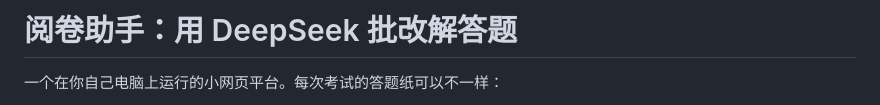
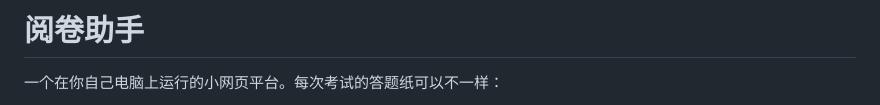
Before and after one commit to muifaa/autograde, a Markdown page: README.md, the part around the change. Drawn GitHub-style.

```diff
--- a/README.md
+++ b/README.md
@@ -1,4 +1,4 @@
-# 阅卷助手：用 DeepSeek 批改解答题
+# 阅卷助手
 
 一个在你自己电脑上运行的小网页平台。每次考试的答题纸可以不一样：
 
```
